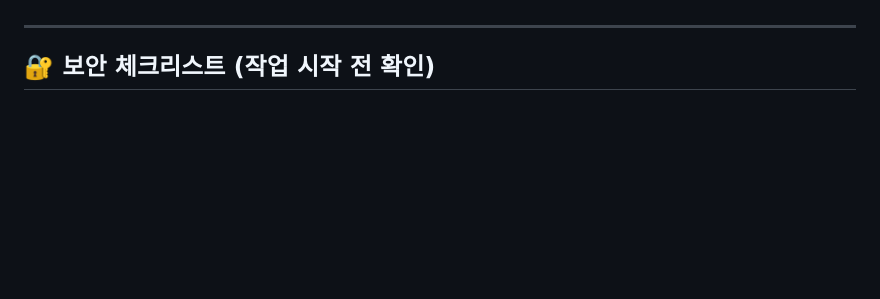
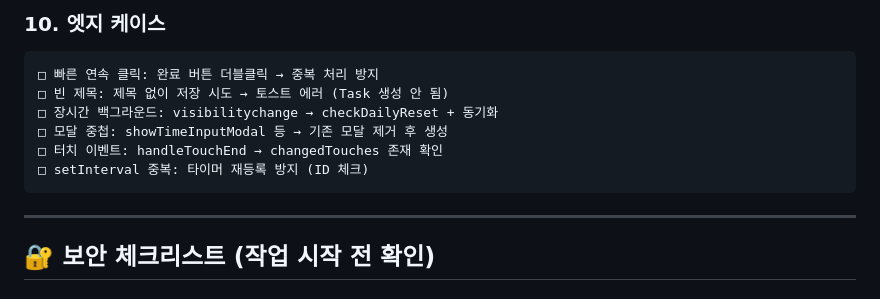
Before and after one commit to clusteruni-debug/To-do-list-for-adhd, a Markdown page: CLAUDE.md, the part around one of its changes. Rendered like a GitHub page; blank space fills up the shorter version.

````diff
--- a/CLAUDE.md
+++ b/CLAUDE.md
@@ -186,3 +275,12 @@ docs/CHANGELOG.md에 기록:
+### 10. 엣지 케이스
+```
+□ 빠른 연속 클릭: 완료 버튼 더블클릭 → 중복 처리 방지
+□ 빈 제목: 제목 없이 저장 시도 → 토스트 에러 (Task 생성 안 됨)
+□ 장시간 백그라운드: visibilitychange → checkDailyReset + 동기화
+□ 모달 중첩: showTimeInputModal 등 → 기존 모달 제거 후 생성
+□ 터치 이벤트: handleTouchEnd → changedTouches 존재 확인
+□ setInterval 중복: 타이머 재등록 방지 (ID 체크)
+```
 
 ---
 
````
Also changed, not shown: other parts of CLAUDE.md (+89 -0 lines), docs/CHANGELOG.md (+7 -2 lines).
